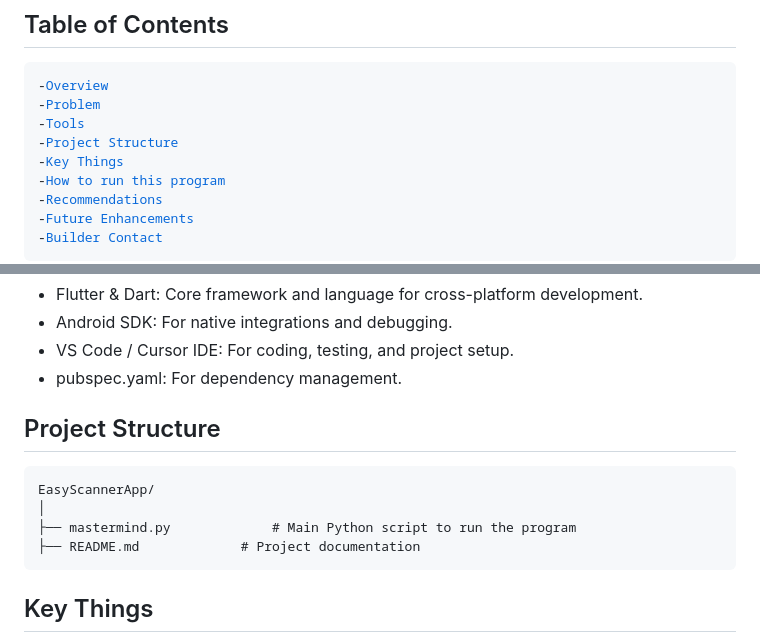
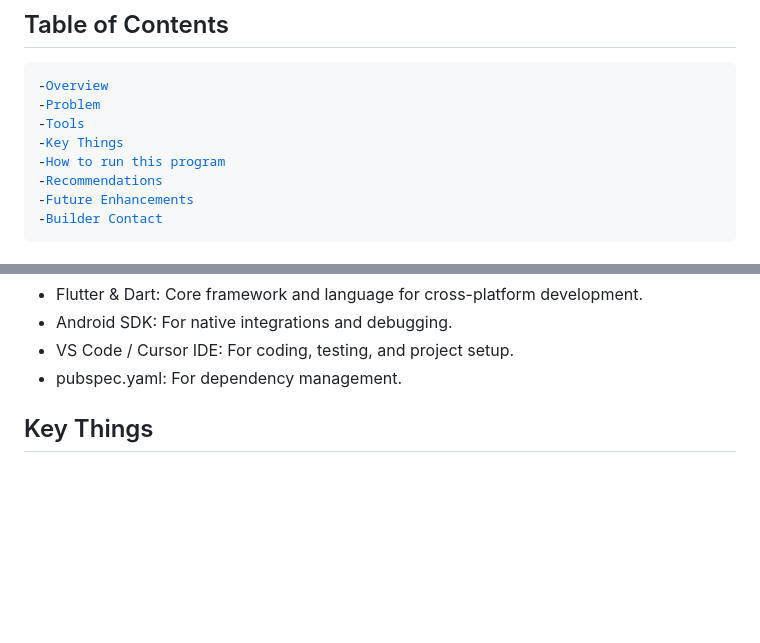
Before and after one commit to shreshthadlakha/easy-scanner-android-app, a Markdown page: README.md, 2 parts joined by grey strips. Drawn GitHub-style; blank space fills up the shorter version.

```diff
--- a/README.md
+++ b/README.md
@@ -6,7 +6,6 @@ _A mobile application prototype built using Flutter and Android SDK, designed to
 -<a href="#overview">Overview</a>
 -<a href="#problem">Problem</a>
 -<a href="#tools">Tools</a>
--<a href="#project-structure">Project Structure</a>
 -<a href="#key-things">Key Things</a>
 -<a href="#how-to-run-this-program">How to run this program</a>
 -<a href="#recommendations">Recommendations</a>
@@ -33,13 +32,6 @@ The project currently includes a functional UI with key screens (camera capture,
 - Android SDK: For native integrations and debugging.<br>
 - VS Code / Cursor IDE: For coding, testing, and project setup.<br>
 - pubspec.yaml: For dependency management.<br>
-
-<h2><a class="anchor" id="projec-structure"></a>Project Structure</h2>
-<pre>EasyScannerApp/
-│
-├── mastermind.py             # Main Python script to run the program
-├── README.md             # Project documentation
-</pre>
 
 <h2><a class="anchor" id="key-things"></a>Key Things</h2>
 
```
